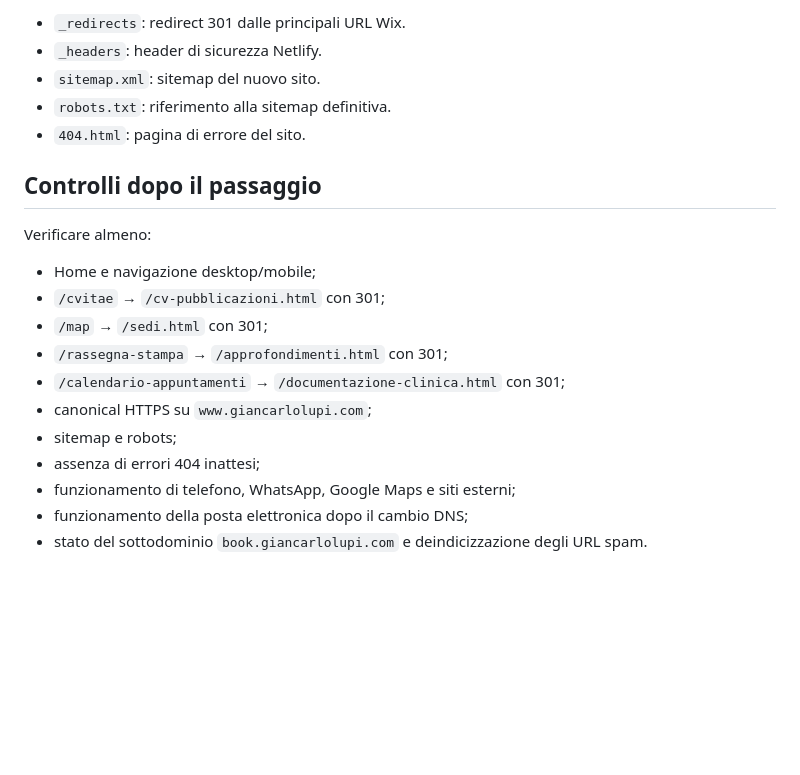
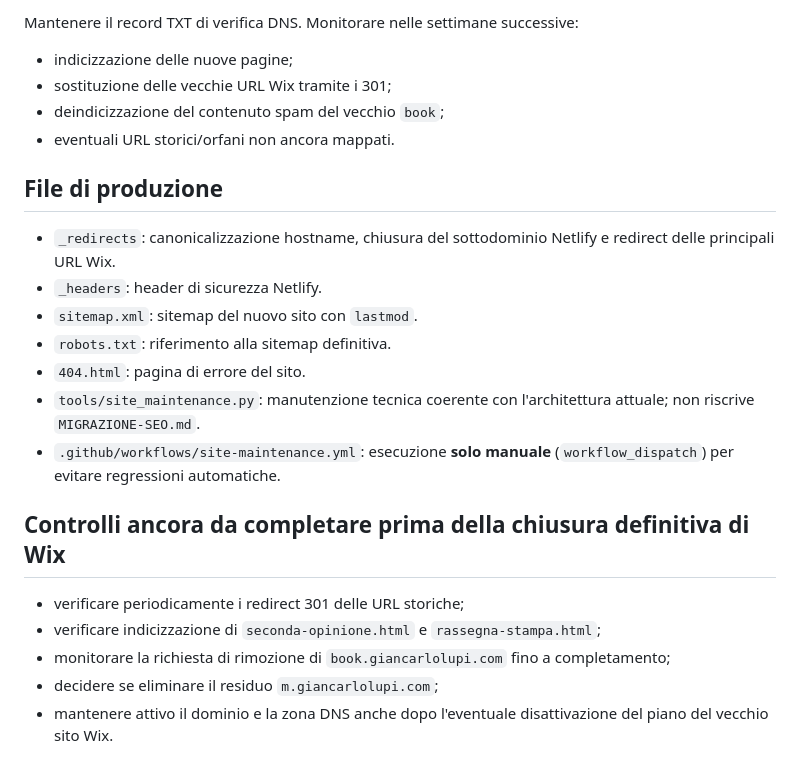
Before and after one commit to gclupi-ops/giancarlolupi-site, a Markdown page: MIGRAZIONE-SEO.md, the part around one of its changes. Rendered like a GitHub page; blank space fills up the shorter version.

```diff
--- a/MIGRAZIONE-SEO.md
+++ b/MIGRAZIONE-SEO.md
@@ -57,22 +57,25 @@ Prima del cut-over:
 
-- `_redirects`: redirect 301 dalle principali URL Wix.
+Mantenere il record TXT di verifica DNS. Monitorare nelle settimane successive:
+
+- indicizzazione delle nuove pagine;
+- sostituzione delle vecchie URL Wix tramite i 301;
+- deindicizzazione del contenuto spam del vecchio `book`;
+- eventuali URL storici/orfani non ancora mappati.
+
+## File di produzione
+
+- `_redirects`: canonicalizzazione hostname, chiusura del sottodominio Netlify e redirect delle principali URL Wix.
 - `_headers`: header di sicurezza Netlify.
-- `sitemap.xml`: sitemap del nuovo sito.
+- `sitemap.xml`: sitemap del nuovo sito con `lastmod`.
 - `robots.txt`: riferimento alla sitemap definitiva.
 - `404.html`: pagina di errore del sito.
+- `tools/site_maintenance.py`: manutenzione tecnica coerente con l'architettura attuale; non riscrive `MIGRAZIONE-SEO.md`.
+- `.github/workflows/site-maintenance.yml`: esecuzione **solo manuale** (`workflow_dispatch`) per evitare regressioni automatiche.
 
-## Controlli dopo il passaggio
+## Controlli ancora da completare prima della chiusura definitiva di Wix
 
-Verificare almeno:
-
-- Home e navigazione desktop/mobile;
-- `/cvitae` → `/cv-pubblicazioni.html` con 301;
-- `/map` → `/sedi.html` con 301;
-- `/rassegna-stampa` → `/approfondimenti.html` con 301;
-- `/calendario-appuntamenti` → `/documentazione-clinica.html` con 301;
-- canonical HTTPS su `www.giancarlolupi.com`;
-- sitemap e robots;
-- assenza di errori 404 inattesi;
-- funzionamento di telefono, WhatsApp, Google Maps e siti esterni;
-- funzionamento della posta elettronica dopo il cambio DNS;
-- stato del sottodominio `book.giancarlolupi.com` e deindicizzazione degli URL spam.
+- verificare periodicamente i redirect 301 delle URL storiche;
+- verificare indicizzazione di `seconda-opinione.html` e `rassegna-stampa.html`;
+- monitorare la richiesta di rimozione di `book.giancarlolupi.com` fino a completamento;
+- decidere se eliminare il residuo `m.giancarlolupi.com`;
+- mantenere attivo il dominio e la zona DNS anche dopo l'eventuale disattivazione del piano del vecchio sito Wix.
```
Also changed, not shown: other parts of MIGRAZIONE-SEO.md (+29 -29 lines).
